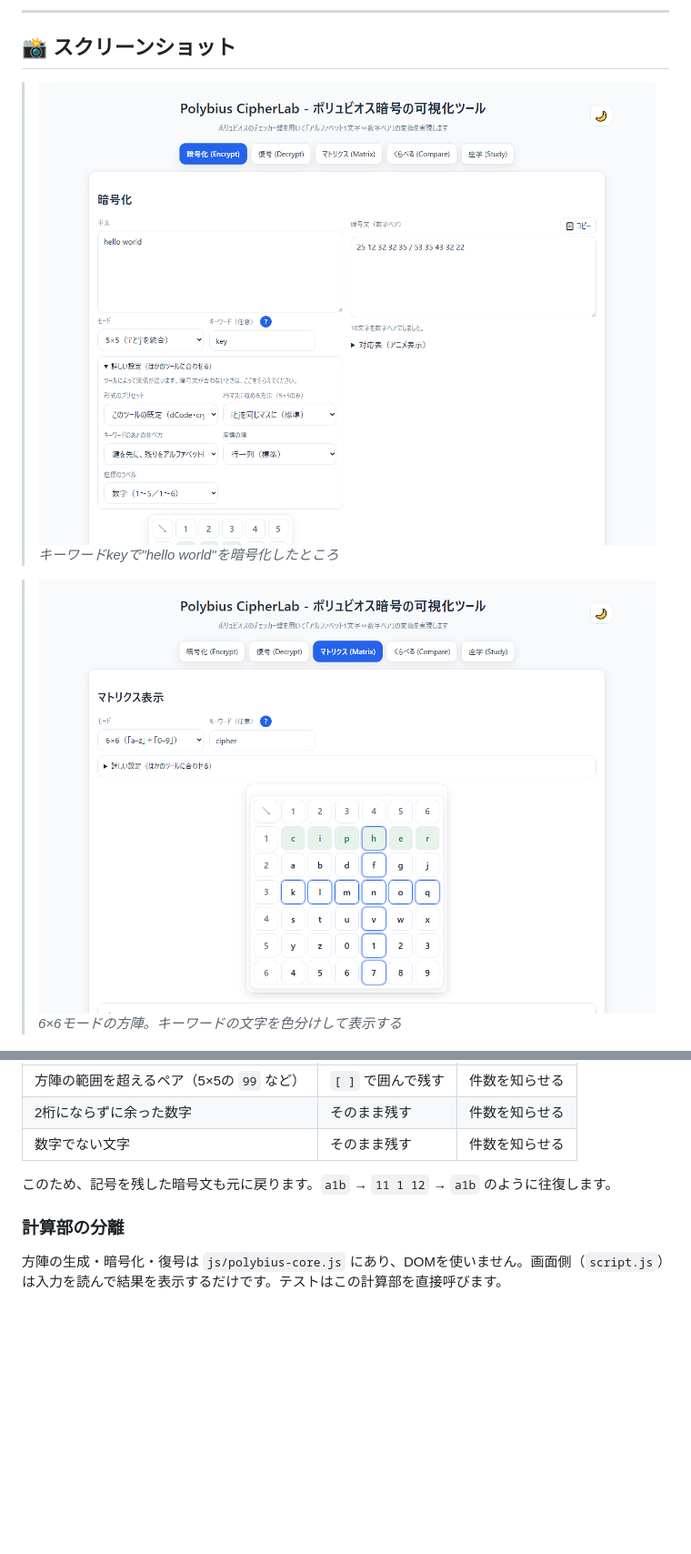
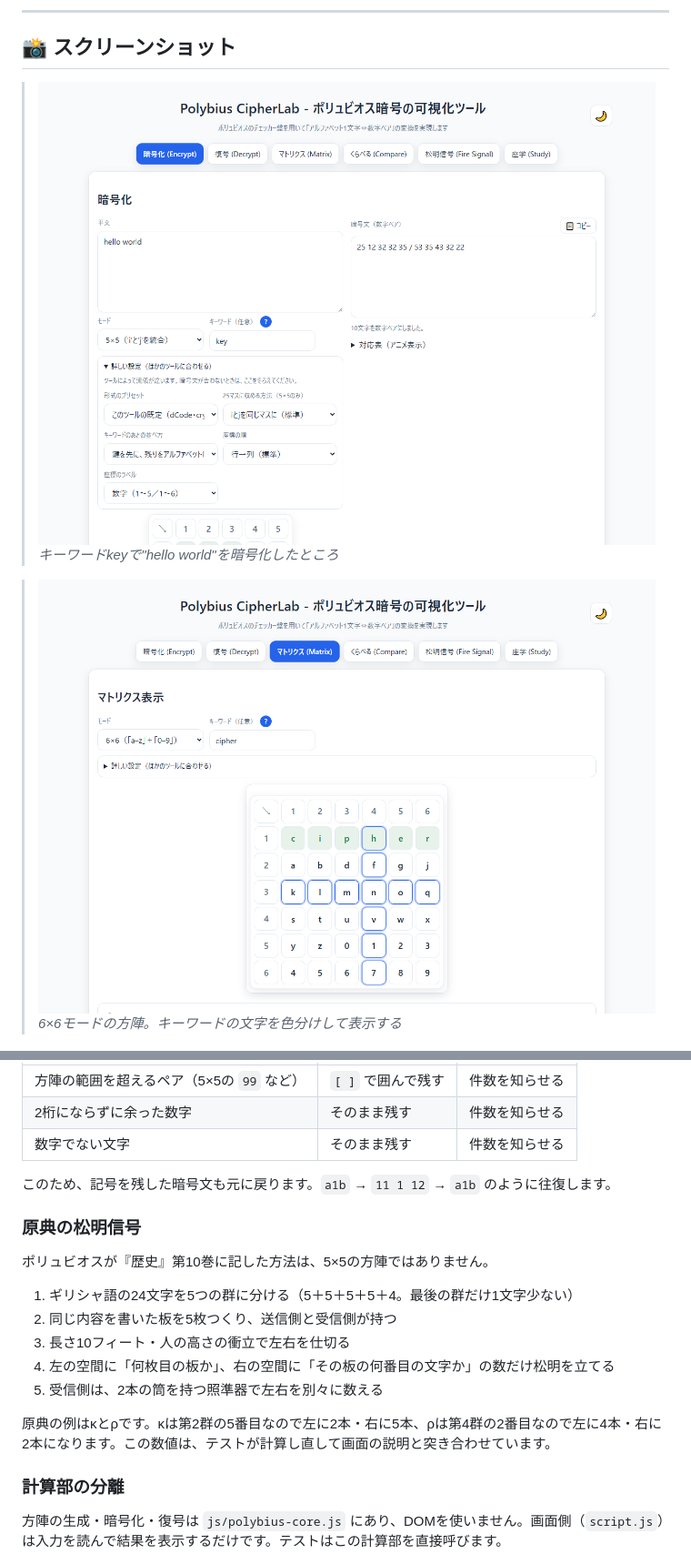
Before and after one commit to ipusiron/polybius-cipherlab, a Markdown page: README.md, 2 parts joined by grey strips. Shown at 91% size. Rendered like a GitHub page; pictures changed too: assets/screenshot.png, assets/screenshot2.png; blank space fills up the shorter version.

```diff
--- a/README.md
+++ b/README.md
@@ -226,6 +231,18 @@ hub: true
 | 数字でない文字 | そのまま残す | 件数を知らせる |
 
 このため、記号を残した暗号文も元に戻ります。`a1b` → `11 1 12` → `a1b` のように往復します。
+
+### 原典の松明信号
+
+ポリュビオスが『歴史』第10巻に記した方法は、5×5の方陣ではありません。
+
+1. ギリシャ語の24文字を5つの群に分ける（5＋5＋5＋5＋4。最後の群だけ1文字少ない）
+2. 同じ内容を書いた板を5枚つくり、送信側と受信側が持つ
+3. 長さ10フィート・人の高さの衝立で左右を仕切る
+4. 左の空間に「何枚目の板か」、右の空間に「その板の何番目の文字か」の数だけ松明を立てる
+5. 受信側は、2本の筒を持つ照準器で左右を別々に数える
+
+原典の例はκとρです。κは第2群の5番目なので左に2本・右に5本、ρは第4群の2番目なので左に4本・右に2本になります。この数値は、テストが計算し直して画面の説明と突き合わせています。
 
 ### 計算部の分離
 
```
Also changed, not shown: other parts of README.md (+9 -2 lines), assets/screenshot4.png, assets/screenshot5.png, assets/screenshot6.png, assets/screenshot7.png (added), 8 other files.
